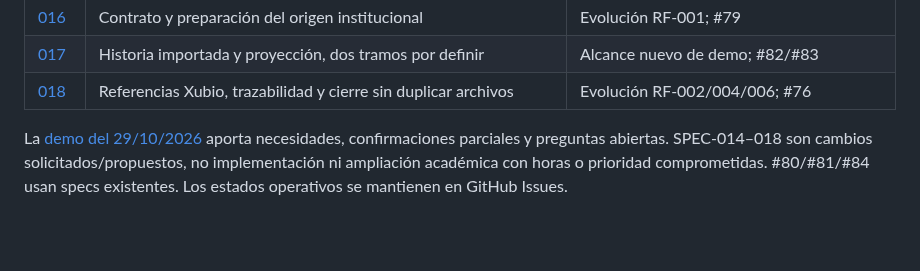
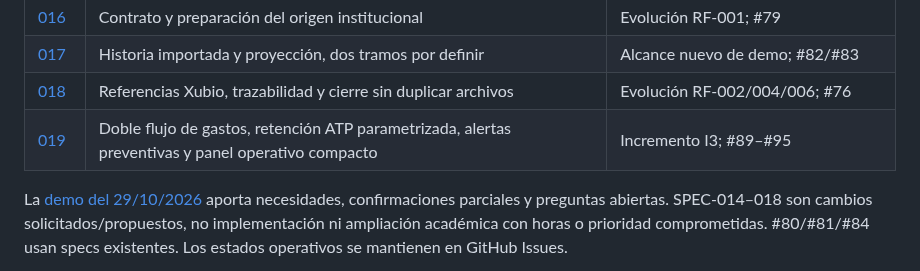
Before and after one commit to MatiasAFernandez/PS_Cooperadora, a Markdown page: docs/specs/README.md, the part around the change. GitHub-like rendering; blank space fills up the shorter version.

Commit message:
docs: registrar SPEC-019 e issues del incremento I3 (#89-#95)

```diff
--- a/docs/specs/README.md
+++ b/docs/specs/README.md
@@ -63,6 +63,7 @@ la interfaz institucional. Pruebas técnicas y devolución funcional son evidenc
 | [016](016-matias-preparacion-identidad-institucional.md) | Contrato y preparación del origen institucional | Evolución RF-001; #79 |
 | [017](017-matias-historicos-proyecciones.md) | Historia importada y proyección, dos tramos por definir | Alcance nuevo de demo; #82/#83 |
 | [018](018-matias-registro-externo-simplificado.md) | Referencias Xubio, trazabilidad y cierre sin duplicar archivos | Evolución RF-002/004/006; #76 |
+| [019](019-franco-doble-flujo-atp-ux.md) | Doble flujo de gastos, retención ATP parametrizada, alertas preventivas y panel operativo compacto | Incremento I3; #89–#95 |
 
 La [demo del 29/10/2026](../evidence/demo-2026-10-29.md) aporta necesidades,
 confirmaciones parciales y preguntas abiertas. SPEC-014–018 son cambios
```
Also changed, not shown: docs/specs/019-franco-doble-flujo-atp-ux.md (added, +138 -0 lines), 1 other file.
